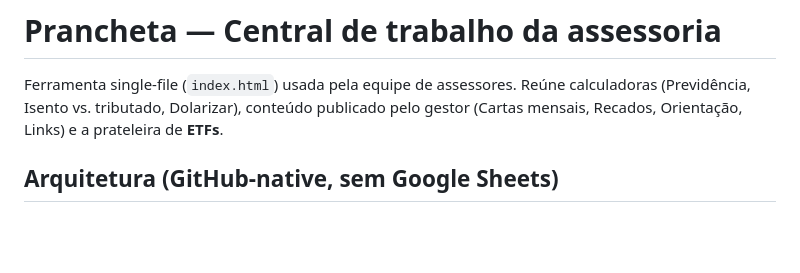
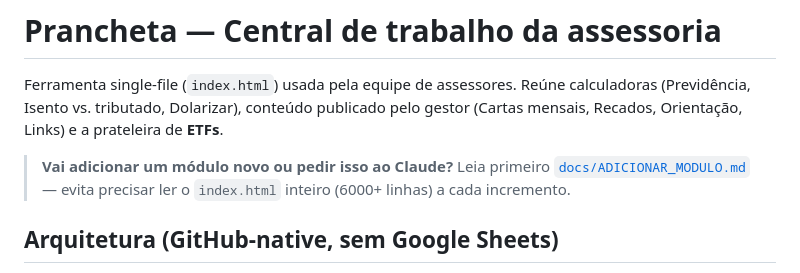
Before and after one commit to brunolagecdc0303/pranchetabruno, a Markdown page: README.md, the part around the change. GitHub-like rendering; blank space fills up the shorter version.

```diff
--- a/README.md
+++ b/README.md
@@ -1,6 +1,8 @@
 # Prancheta — Central de trabalho da assessoria
 
 Ferramenta single-file (`index.html`) usada pela equipe de assessores. Reúne calculadoras (Previdência, Isento vs. tributado, Dolarizar), conteúdo publicado pelo gestor (Cartas mensais, Recados, Orientação, Links) e a prateleira de **ETFs**.
+
+> **Vai adicionar um módulo novo ou pedir isso ao Claude?** Leia primeiro [`docs/ADICIONAR_MODULO.md`](docs/ADICIONAR_MODULO.md) — evita precisar ler o `index.html` inteiro (6000+ linhas) a cada incremento.
 
 ## Arquitetura (GitHub-native, sem Google Sheets)
 
```
Also changed, not shown: docs/ADICIONAR_MODULO.md (added, +126 -0 lines).
